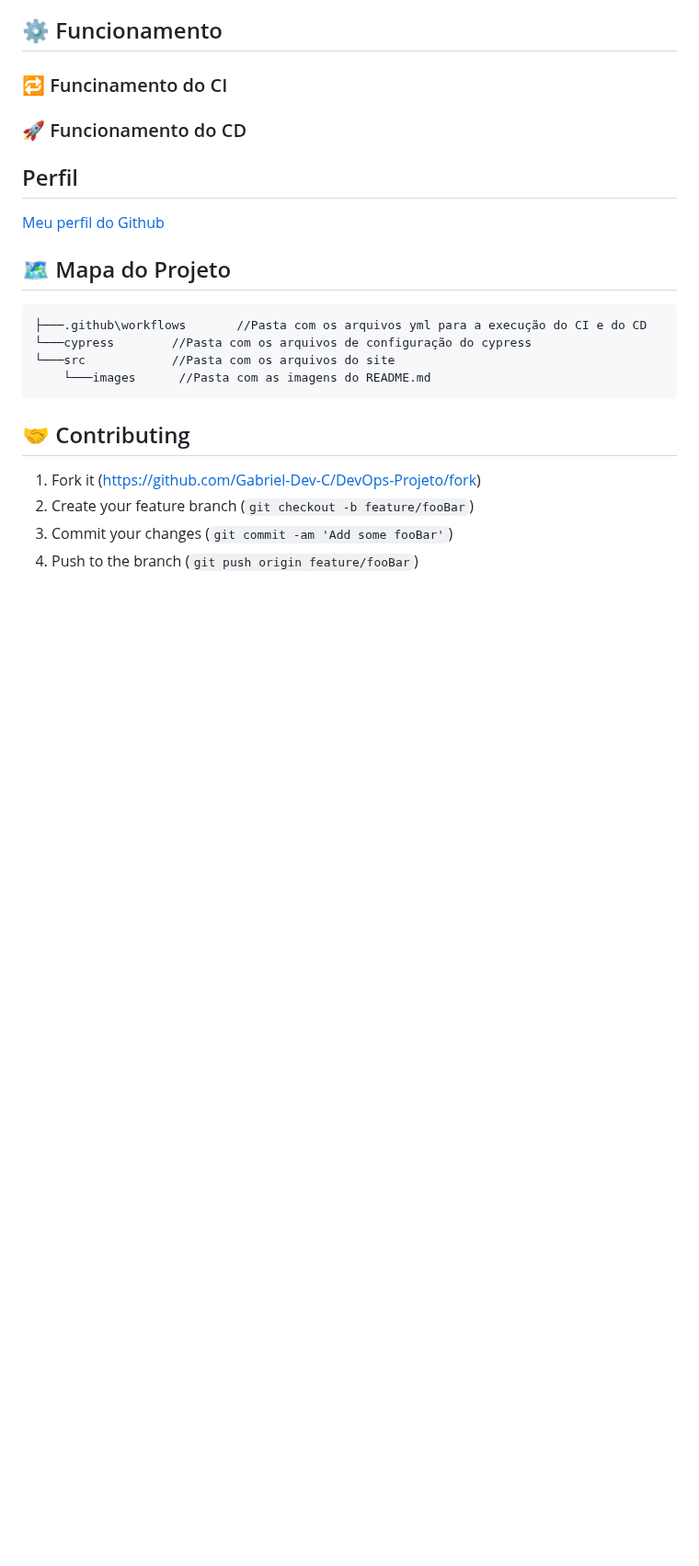
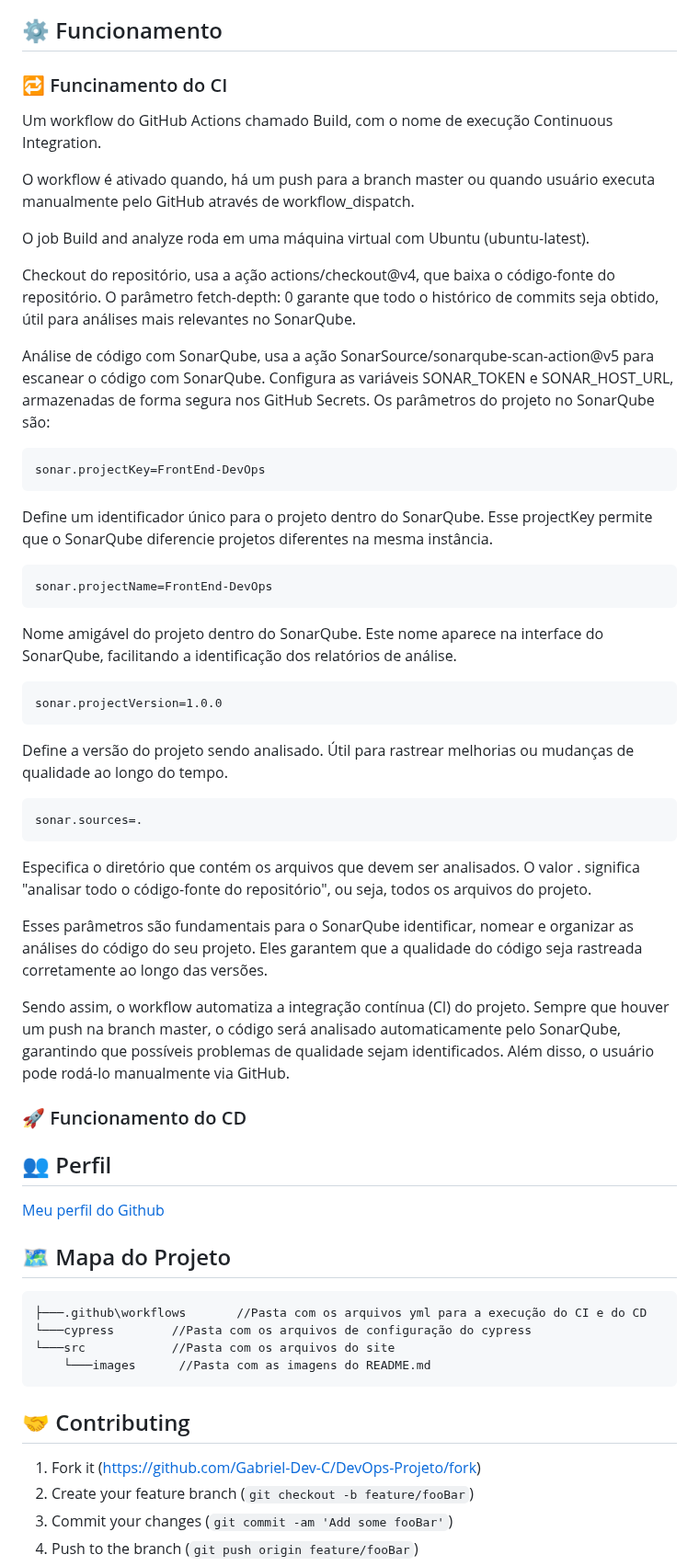
Before and after one commit to Gabriel-Dev-C/DevOps-Projeto, a Markdown page: README.md, the part around the change. Shown at 92% size. Drawn GitHub-style; blank space fills up the shorter version.

Commit message:
Atualização do README.md, adicionado Funcionamento CI

````diff
--- a/README.md
+++ b/README.md
@@ -36,13 +36,47 @@ O foco do projeto é desenvolver um website responsivo com frameworks como SASS
 
 ### 🔁 Funcinamento do CI
 
+Um workflow do GitHub Actions chamado Build, com o nome de execução Continuous Integration.
+
+O workflow é ativado quando, há um push para a branch master ou quando usuário executa manualmente pelo GitHub através de workflow_dispatch.
+
+O job Build and analyze roda em uma máquina virtual com Ubuntu (ubuntu-latest).
+
+Checkout do repositório, usa a ação actions/checkout@v4, que baixa o código-fonte do repositório. O parâmetro fetch-depth: 0 garante que todo o histórico de commits seja obtido, útil para análises mais relevantes no SonarQube.
+
+Análise de código com SonarQube, usa a ação SonarSource/sonarqube-scan-action@v5 para escanear o código com SonarQube. Configura as variáveis SONAR_TOKEN e SONAR_HOST_URL, armazenadas de forma segura nos GitHub Secrets. Os parâmetros do projeto no SonarQube são:
+
+```.
+sonar.projectKey=FrontEnd-DevOps
+```
+Define um identificador único para o projeto dentro do SonarQube. Esse projectKey permite que o SonarQube diferencie projetos diferentes na mesma instância.
+
+```.
+sonar.projectName=FrontEnd-DevOps
+```
+Nome amigável do projeto dentro do SonarQube. Este nome aparece na interface do SonarQube, facilitando a identificação dos relatórios de análise.
+
+```.
+sonar.projectVersion=1.0.0
+```
+Define a versão do projeto sendo analisado. Útil para rastrear melhorias ou mudanças de qualidade ao longo do tempo.
+
+```.
+sonar.sources=.
+```
+Especifica o diretório que contém os arquivos que devem ser analisados. O valor . significa "analisar todo o código-fonte do repositório", ou seja, todos os arquivos do projeto.
+
+Esses parâmetros são fundamentais para o SonarQube identificar, nomear e organizar as análises do código do seu projeto. Eles garantem que a qualidade do código seja rastreada corretamente ao longo das versões.
+
+Sendo assim, o workflow automatiza a integração contínua (CI) do projeto. Sempre que houver um push na branch master, o código será analisado automaticamente pelo SonarQube, garantindo que possíveis problemas de qualidade sejam identificados. Além disso, o usuário pode rodá-lo manualmente via GitHub.
+
 <p id="cd"></p>
 
 ### 🚀 Funcionamento do CD
 
 <p id="perfil"></p>
 
-## Perfil
+## 👥 Perfil
 
 [Meu perfil do Github](https://github.com/Gabriel-Dev-C/)
 
````
